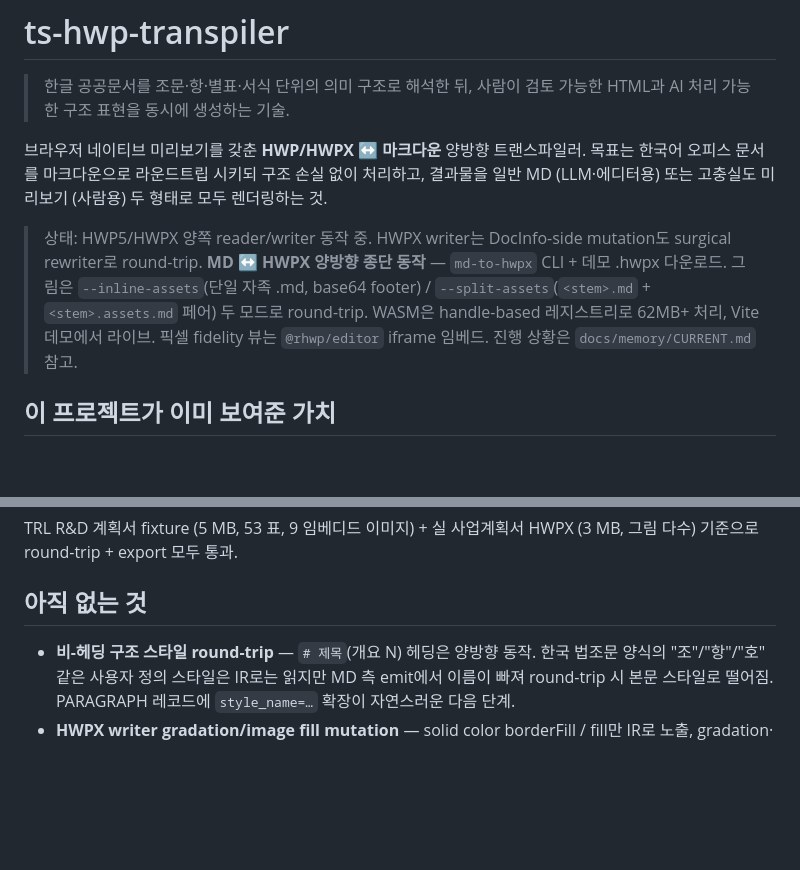
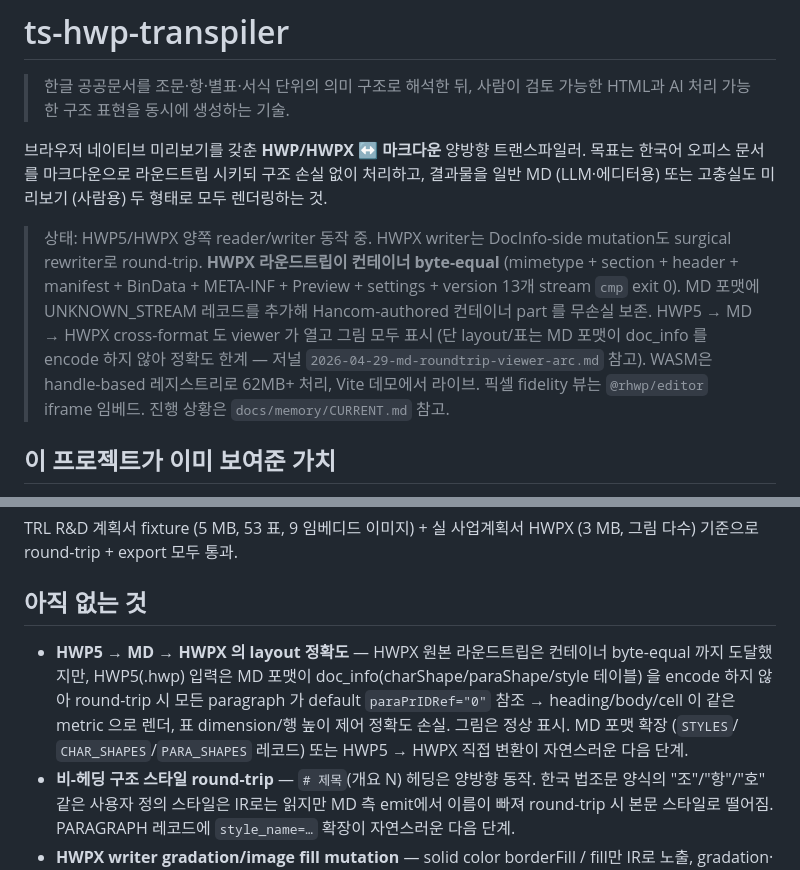
Before and after one commit to zobithecat/ts-hwp-transpiler, a Markdown page: README.md, 2 parts joined by grey strips. Drawn GitHub-style; blank space fills up the shorter version.

```diff
--- a/README.md
+++ b/README.md
@@ -10,13 +10,17 @@
 고충실도 미리보기 (사람용) 두 형태로 모두 렌더링하는 것.
 
 > 상태: HWP5/HWPX 양쪽 reader/writer 동작 중. HWPX writer는
-> DocInfo-side mutation도 surgical rewriter로 round-trip. **MD ↔
-> HWPX 양방향 종단 동작** — `md-to-hwpx` CLI + 데모 .hwpx 다운로드.
-> 그림은 `--inline-assets`(단일 자족 .md, base64 footer) /
-> `--split-assets`(`<stem>.md` + `<stem>.assets.md` 페어) 두 모드로
-> round-trip. WASM은 handle-based 레지스트리로 62MB+ 처리, Vite
-> 데모에서 라이브. 픽셀 fidelity 뷰는 `@rhwp/editor` iframe 임베드.
-> 진행 상황은 `docs/memory/CURRENT.md` 참고.
+> DocInfo-side mutation도 surgical rewriter로 round-trip. **HWPX
+> 라운드트립이 컨테이너 byte-equal** (mimetype + section + header +
+> manifest + BinData + META-INF + Preview + settings + version 13개
+> stream `cmp` exit 0). MD 포맷에 UNKNOWN_STREAM 레코드를 추가해
+> Hancom-authored 컨테이너 part 를 무손실 보존. HWP5 → MD → HWPX
+> cross-format 도 viewer 가 열고 그림 모두 표시 (단 layout/표는 MD
+> 포맷이 doc_info 를 encode 하지 않아 정확도 한계 — 저널
+> `2026-04-29-md-roundtrip-viewer-arc.md` 참고). WASM은 handle-based
+> 레지스트리로 62MB+ 처리, Vite 데모에서 라이브. 픽셀 fidelity 뷰는
+> `@rhwp/editor` iframe 임베드. 진행 상황은 `docs/memory/CURRENT.md`
+> 참고.
 
 ## 이 프로젝트가 이미 보여준 가치
 
@@ -243,6 +247,14 @@ HWPX (3 MB, 그림 다수) 기준으로 round-trip + export 모두 통과.
 
 ## 아직 없는 것
 
+- **HWP5 → MD → HWPX 의 layout 정확도** — HWPX 원본 라운드트립은
+  컨테이너 byte-equal 까지 도달했지만, HWP5(.hwp) 입력은 MD 포맷이
+  doc_info(charShape/paraShape/style 테이블) 을 encode 하지 않아
+  round-trip 시 모든 paragraph 가 default `paraPrIDRef="0"` 참조 →
+  heading/body/cell 이 같은 metric 으로 렌더, 표 dimension/행 높이
+  제어 정확도 손실. 그림은 정상 표시. MD 포맷 확장 (`STYLES`/
+  `CHAR_SHAPES`/`PARA_SHAPES` 레코드) 또는 HWP5 → HWPX 직접 변환이
+  자연스러운 다음 단계.
 - **비-헤딩 구조 스타일 round-trip** — `# 제목`(개요 N) 헤딩은 양방향
   동작. 한국 법조문 양식의 "조"/"항"/"호" 같은 사용자 정의 스타일은
   IR로는 읽지만 MD 측 emit에서 이름이 빠져 round-trip 시 본문 스타일로
```
Also changed, not shown: docs/journal/2026-04-29-md-roundtrip-viewer-arc.md (added, +196 -0 lines), docs/memory/CURRENT.md (+77 -60 lines).
